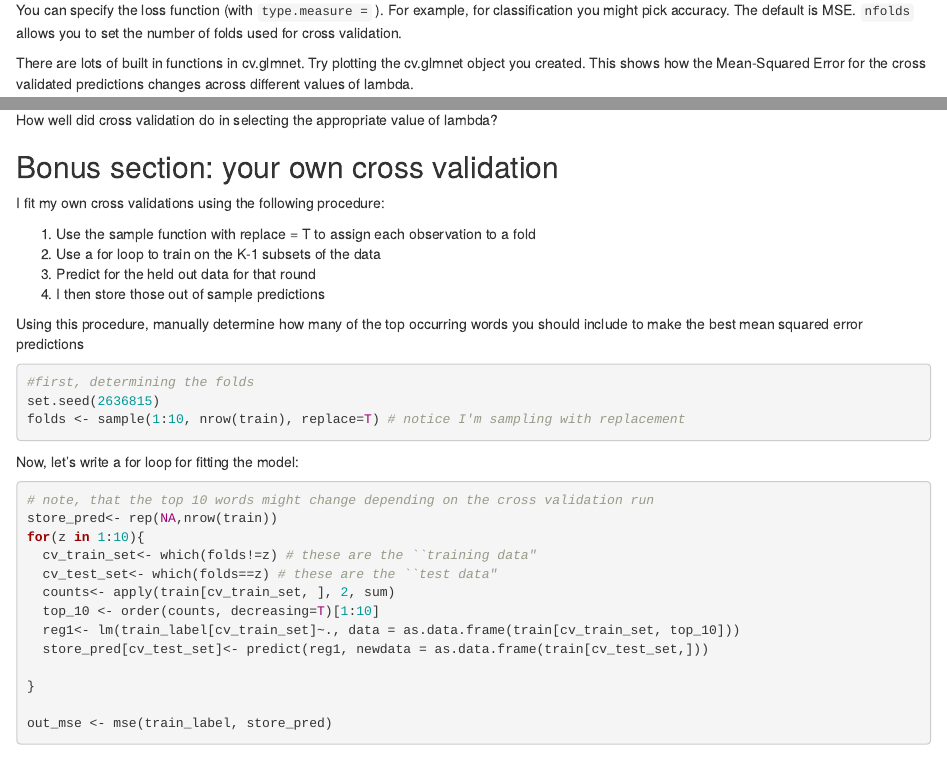
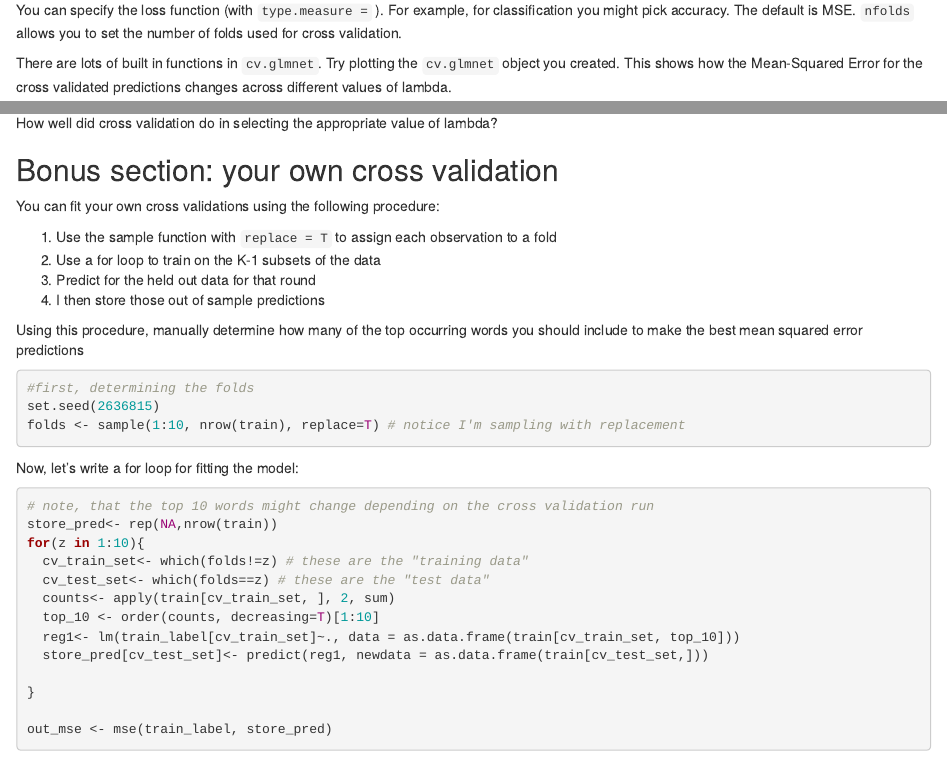
Before and after one commit to rochelleterman/TAD-F22, an R Markdown document (8_Supervised/2_Code.Rmd): the page in a window 1100 px wide, from 6520 px down, and a second part further down, joined at a grey line. Rendered offline with R 4.5, knitr and Pandoc, with nearby package versions.

Commit message:
light updates

```diff
--- a/8_Supervised/2_Code.Rmd
+++ b/8_Supervised/2_Code.Rmd
@@ -316,9 +316,9 @@ How well did cross validation do in selecting the appropriate value of lambda?
 
 ## Bonus section: your own cross validation
 
-I fit my own cross validations using the following procedure:
+You can fit your own cross validations using the following procedure:
 
-1) Use the sample function with replace = T to assign each observation to a fold
+1) Use the sample function with `replace = T` to assign each observation to a fold
 2) Use a for loop to train on the K-1 subsets of the data
 3) Predict for the held out data for that round
 4) I then store those out of sample predictions
@@ -337,8 +337,8 @@ Now, let's write a for loop for fitting the model:
 # note, that the top 10 words might change depending on the cross validation run
 store_pred<- rep(NA,nrow(train))
 for(z in 1:10){
-  cv_train_set<- which(folds!=z) # these are the ``training data"
-  cv_test_set<- which(folds==z) # these are the ``test data"
+  cv_train_set<- which(folds!=z) # these are the "training data"
+  cv_test_set<- which(folds==z) # these are the "test data"
   counts<- apply(train[cv_train_set, ], 2, sum)
   top_10 <- order(counts, decreasing=T)[1:10]
   reg1<- lm(train_label[cv_train_set]~., data = as.data.frame(train[cv_train_set, top_10]))
```
Also changed, not shown: 8_Supervised/2_Code.Rmd (4 more changed lines).
